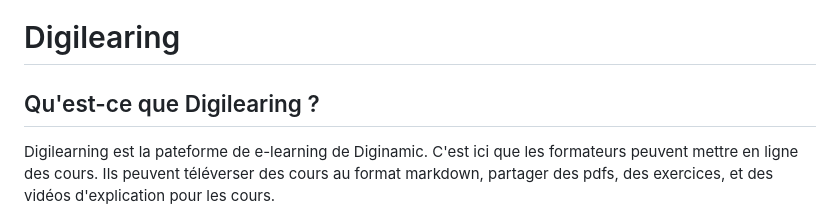
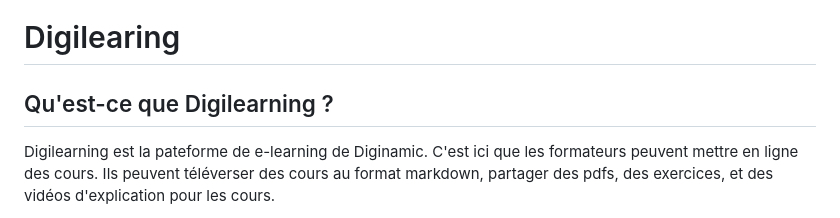
Before and after one commit to Cyber-cicco/n0dzCrypt-Learning, a Markdown page: README.md, the part around the change. Drawn GitHub-style.

```diff
--- a/README.md
+++ b/README.md
@@ -1,6 +1,6 @@
 # Digilearing
 
-## Qu'est-ce que Digilearing ?
+## Qu'est-ce que Digilearning ?
 
 Digilearning est la pateforme de e-learning de Diginamic. C'est ici que les formateurs peuvent mettre en ligne des cours. Ils peuvent téléverser des cours au format markdown, partager des pdfs, des exercices, et des vidéos d'explication pour les cours.
 
```
